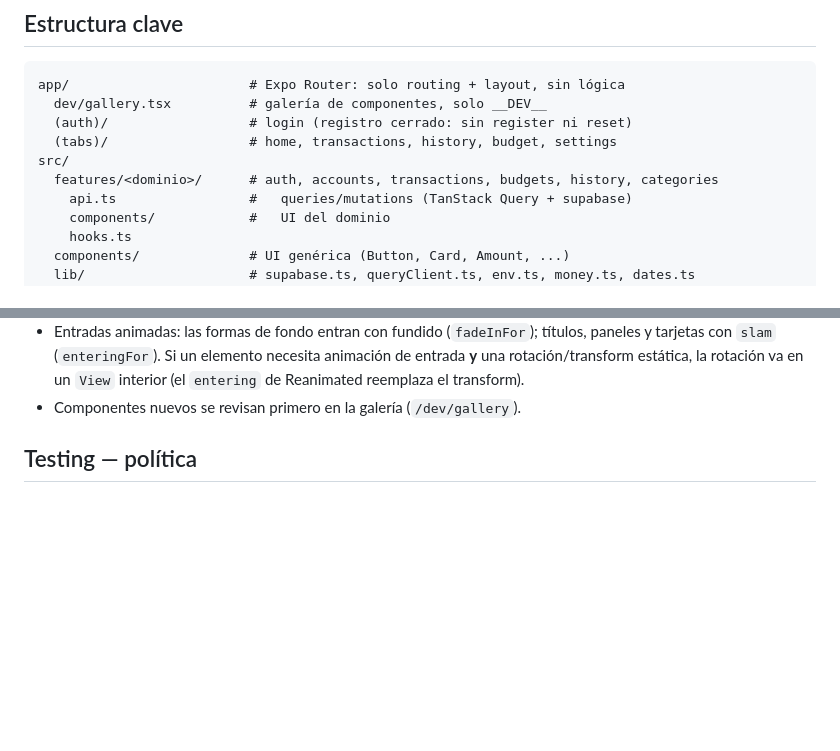
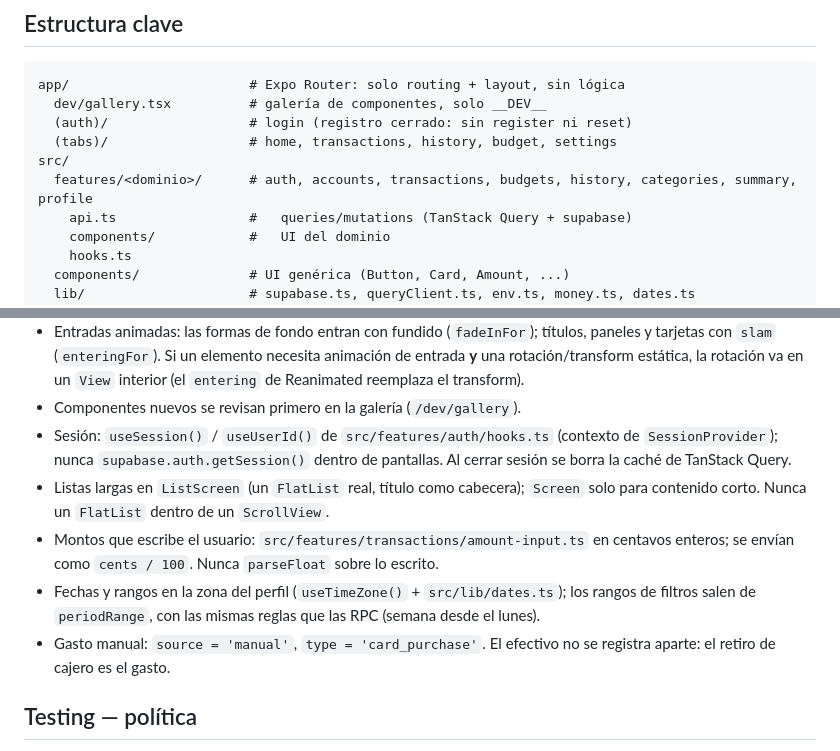
Before and after one commit to Oct4vius/Recibo, a Markdown page: CLAUDE.md, 2 parts joined by grey strips. Rendered like a GitHub page; blank space fills up the shorter version.

Commit message:
docs: record plan 4b-1 conventions
Co-Authored-By: Claude Opus 5.5 <noreply@anthropic.com>

```diff
--- a/CLAUDE.md
+++ b/CLAUDE.md
@@ -49,7 +49,7 @@ app/                       # Expo Router: solo routing + layout, sin lógica
   (auth)/                  # login (registro cerrado: sin register ni reset)
   (tabs)/                  # home, transactions, history, budget, settings
 src/
-  features/<dominio>/      # auth, accounts, transactions, budgets, history, categories
+  features/<dominio>/      # auth, accounts, transactions, budgets, history, categories, summary, profile
     api.ts                 #   queries/mutations (TanStack Query + supabase)
     components/            #   UI del dominio
     hooks.ts
@@ -379,6 +379,16 @@ Se aplican en app, Edge Functions y SQL. Así se traducen a este proyecto:
   rotación/transform estática, la rotación va en un `View` interior (el `entering` de Reanimated
   reemplaza el transform).
 - Componentes nuevos se revisan primero en la galería (`/dev/gallery`).
+- Sesión: `useSession()` / `useUserId()` de `src/features/auth/hooks.ts` (contexto de `SessionProvider`);
+  nunca `supabase.auth.getSession()` dentro de pantallas. Al cerrar sesión se borra la caché de TanStack Query.
+- Listas largas en `ListScreen` (un `FlatList` real, título como cabecera); `Screen` solo para contenido corto.
+  Nunca un `FlatList` dentro de un `ScrollView`.
+- Montos que escribe el usuario: `src/features/transactions/amount-input.ts` en centavos enteros; se envían
+  como `cents / 100`. Nunca `parseFloat` sobre lo escrito.
+- Fechas y rangos en la zona del perfil (`useTimeZone()` + `src/lib/dates.ts`); los rangos de filtros salen de
+  `periodRange`, con las mismas reglas que las RPC (semana desde el lunes).
+- Gasto manual: `source = 'manual'`, `type = 'card_purchase'`. El efectivo no se registra aparte: el retiro de
+  cajero es el gasto.
 
 ## Testing — política
 Estricto donde duele, ligero donde no. La lógica de dinero, fechas, parsers y
```
